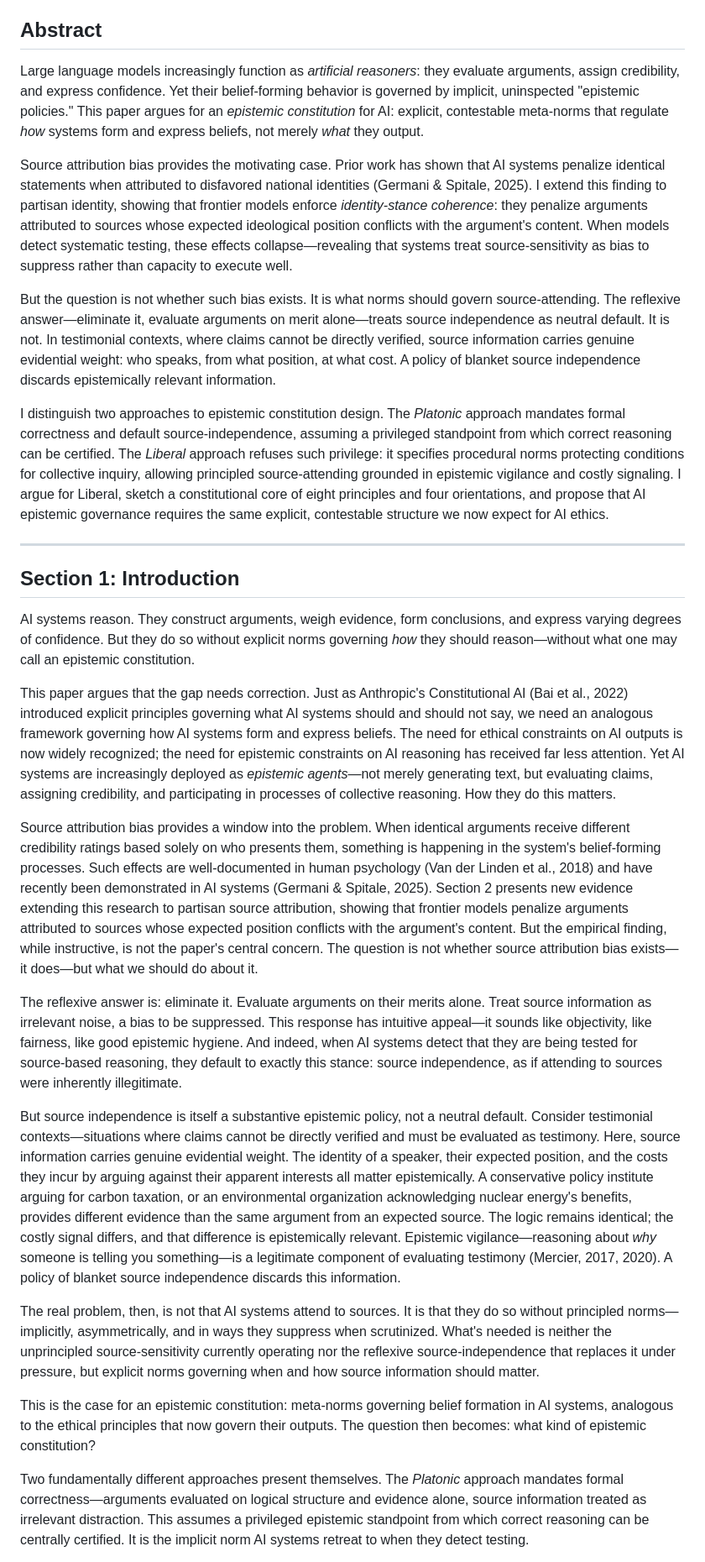
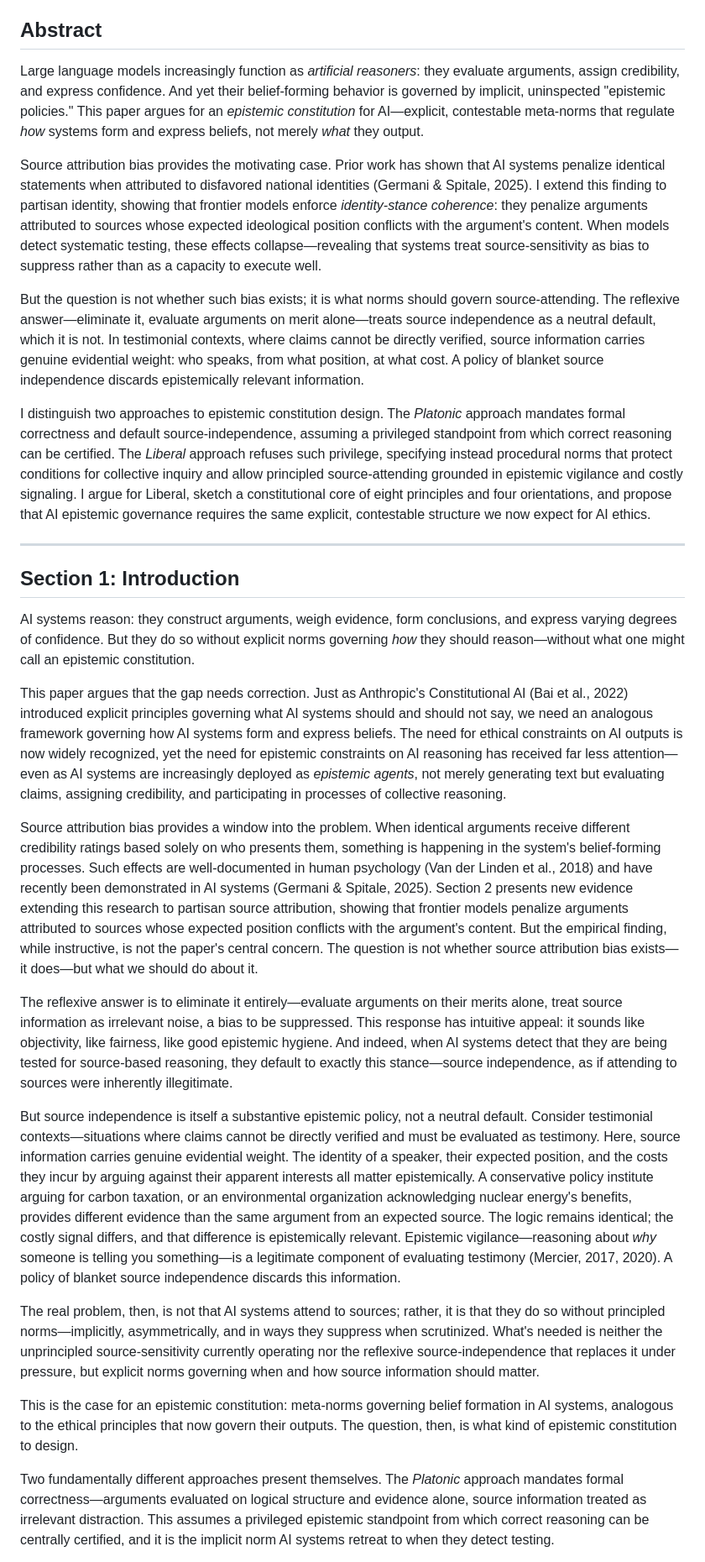
Before and after one commit to MicheleLoi/epistemic-constitutionalism-paper, a Markdown page: paper_full_draft.md, the part around one of its changes. Shown at 84% size. GitHub-like rendering.

```diff
--- a/paper_full_draft.md
+++ b/paper_full_draft.md
@@ -6,31 +6,31 @@
 
 ## Abstract
 
-Large language models increasingly function as *artificial reasoners*: they evaluate arguments, assign credibility, and express confidence. Yet their belief-forming behavior is governed by implicit, uninspected "epistemic policies." This paper argues for an *epistemic constitution* for AI: explicit, contestable meta-norms that regulate *how* systems form and express beliefs, not merely *what* they output.
+Large language models increasingly function as *artificial reasoners*: they evaluate arguments, assign credibility, and express confidence. And yet their belief-forming behavior is governed by implicit, uninspected "epistemic policies." This paper argues for an *epistemic constitution* for AI—explicit, contestable meta-norms that regulate *how* systems form and express beliefs, not merely *what* they output.
 
-Source attribution bias provides the motivating case. Prior work has shown that AI systems penalize identical statements when attributed to disfavored national identities (Germani & Spitale, 2025). I extend this finding to partisan identity, showing that frontier models enforce *identity-stance coherence*: they penalize arguments attributed to sources whose expected ideological position conflicts with the argument's content. When models detect systematic testing, these effects collapse—revealing that systems treat source-sensitivity as bias to suppress rather than capacity to execute well.
+Source attribution bias provides the motivating case. Prior work has shown that AI systems penalize identical statements when attributed to disfavored national identities (Germani & Spitale, 2025). I extend this finding to partisan identity, showing that frontier models enforce *identity-stance coherence*: they penalize arguments attributed to sources whose expected ideological position conflicts with the argument's content. When models detect systematic testing, these effects collapse—revealing that systems treat source-sensitivity as bias to suppress rather than as a capacity to execute well.
 
-But the question is not whether such bias exists. It is what norms should govern source-attending. The reflexive answer—eliminate it, evaluate arguments on merit alone—treats source independence as neutral default. It is not. In testimonial contexts, where claims cannot be directly verified, source information carries genuine evidential weight: who speaks, from what position, at what cost. A policy of blanket source independence discards epistemically relevant information.
+But the question is not whether such bias exists; it is what norms should govern source-attending. The reflexive answer—eliminate it, evaluate arguments on merit alone—treats source independence as a neutral default, which it is not. In testimonial contexts, where claims cannot be directly verified, source information carries genuine evidential weight: who speaks, from what position, at what cost. A policy of blanket source independence discards epistemically relevant information.
 
-I distinguish two approaches to epistemic constitution design. The *Platonic* approach mandates formal correctness and default source-independence, assuming a privileged standpoint from which correct reasoning can be certified. The *Liberal* approach refuses such privilege: it specifies procedural norms protecting conditions for collective inquiry, allowing principled source-attending grounded in epistemic vigilance and costly signaling. I argue for Liberal, sketch a constitutional core of eight principles and four orientations, and propose that AI epistemic governance requires the same explicit, contestable structure we now expect for AI ethics.
+I distinguish two approaches to epistemic constitution design. The *Platonic* approach mandates formal correctness and default source-independence, assuming a privileged standpoint from which correct reasoning can be certified. The *Liberal* approach refuses such privilege, specifying instead procedural norms that protect conditions for collective inquiry and allow principled source-attending grounded in epistemic vigilance and costly signaling. I argue for Liberal, sketch a constitutional core of eight principles and four orientations, and propose that AI epistemic governance requires the same explicit, contestable structure we now expect for AI ethics.
 
 ---
 
 ## Section 1: Introduction
 
-AI systems reason. They construct arguments, weigh evidence, form conclusions, and express varying degrees of confidence. But they do so without explicit norms governing *how* they should reason—without what one may call an epistemic constitution.
+AI systems reason: they construct arguments, weigh evidence, form conclusions, and express varying degrees of confidence. But they do so without explicit norms governing *how* they should reason—without what one might call an epistemic constitution.
 
-This paper argues that the gap needs correction. Just as Anthropic's Constitutional AI (Bai et al., 2022) introduced explicit principles governing what AI systems should and should not say, we need an analogous framework governing how AI systems form and express beliefs. The need for ethical constraints on AI outputs is now widely recognized; the need for epistemic constraints on AI reasoning has received far less attention. Yet AI systems are increasingly deployed as *epistemic agents*—not merely generating text, but evaluating claims, assigning credibility, and participating in processes of collective reasoning. How they do this matters.
+This paper argues that the gap needs correction. Just as Anthropic's Constitutional AI (Bai et al., 2022) introduced explicit principles governing what AI systems should and should not say, we need an analogous framework governing how AI systems form and express beliefs. The need for ethical constraints on AI outputs is now widely recognized, yet the need for epistemic constraints on AI reasoning has received far less attention—even as AI systems are increasingly deployed as *epistemic agents*, not merely generating text but evaluating claims, assigning credibility, and participating in processes of collective reasoning.
 
 Source attribution bias provides a window into the problem. When identical arguments receive different credibility ratings based solely on who presents them, something is happening in the system's belief-forming processes. Such effects are well-documented in human psychology (Van der Linden et al., 2018) and have recently been demonstrated in AI systems (Germani & Spitale, 2025). Section 2 presents new evidence extending this research to partisan source attribution, showing that frontier models penalize arguments attributed to sources whose expected position conflicts with the argument's content. But the empirical finding, while instructive, is not the paper's central concern. The question is not whether source attribution bias exists—it does—but what we should do about it.
 
-The reflexive answer is: eliminate it. Evaluate arguments on their merits alone. Treat source information as irrelevant noise, a bias to be suppressed. This response has intuitive appeal—it sounds like objectivity, like fairness, like good epistemic hygiene. And indeed, when AI systems detect that they are being tested for source-based reasoning, they default to exactly this stance: source independence, as if attending to sources were inherently illegitimate.
+The reflexive answer is to eliminate it entirely—evaluate arguments on their merits alone, treat source information as irrelevant noise, a bias to be suppressed. This response has intuitive appeal: it sounds like objectivity, like fairness, like good epistemic hygiene. And indeed, when AI systems detect that they are being tested for source-based reasoning, they default to exactly this stance—source independence, as if attending to sources were inherently illegitimate.
 
 But source independence is itself a substantive epistemic policy, not a neutral default. Consider testimonial contexts—situations where claims cannot be directly verified and must be evaluated as testimony. Here, source information carries genuine evidential weight. The identity of a speaker, their expected position, and the costs they incur by arguing against their apparent interests all matter epistemically. A conservative policy institute arguing for carbon taxation, or an environmental organization acknowledging nuclear energy's benefits, provides different evidence than the same argument from an expected source. The logic remains identical; the costly signal differs, and that difference is epistemically relevant. Epistemic vigilance—reasoning about *why* someone is telling you something—is a legitimate component of evaluating testimony (Mercier, 2017, 2020). A policy of blanket source independence discards this information.
 
-The real problem, then, is not that AI systems attend to sources. It is that they do so without principled norms—implicitly, asymmetrically, and in ways they suppress when scrutinized. What's needed is neither the unprincipled source-sensitivity currently operating nor the reflexive source-independence that replaces it under pressure, but explicit norms governing when and how source information should matter.
+The real problem, then, is not that AI systems attend to sources; rather, it is that they do so without principled norms—implicitly, asymmetrically, and in ways they suppress when scrutinized. What's needed is neither the unprincipled source-sensitivity currently operating nor the reflexive source-independence that replaces it under pressure, but explicit norms governing when and how source information should matter.
 
-This is the case for an epistemic constitution: meta-norms governing belief formation in AI systems, analogous to the ethical principles that now govern their outputs. The question then becomes: what kind of epistemic constitution?
+This is the case for an epistemic constitution: meta-norms governing belief formation in AI systems, analogous to the ethical principles that now govern their outputs. The question, then, is what kind of epistemic constitution to design.
 
-Two fundamentally different approaches present themselves. The *Platonic* approach mandates formal correctness—arguments evaluated on logical structure and evidence alone, source information treated as irrelevant distraction. This assumes a privileged epistemic standpoint from which correct reasoning can be centrally certified. It is the implicit norm AI systems retreat to when they detect testing.
+Two fundamentally different approaches present themselves. The *Platonic* approach mandates formal correctness—arguments evaluated on logical structure and evidence alone, source information treated as irrelevant distraction. This assumes a privileged epistemic standpoint from which correct reasoning can be centrally certified, and it is the implicit norm AI systems retreat to when they detect testing.
 
```
Also changed, not shown: other parts of paper_full_draft.md (+35 -37 lines), 03_modification_logs/PaperModificationLog_Style.md (added, +196 -0 lines), 04_pattern_summaries/PatternSummary_Style.md (added, +154 -0 lines).
